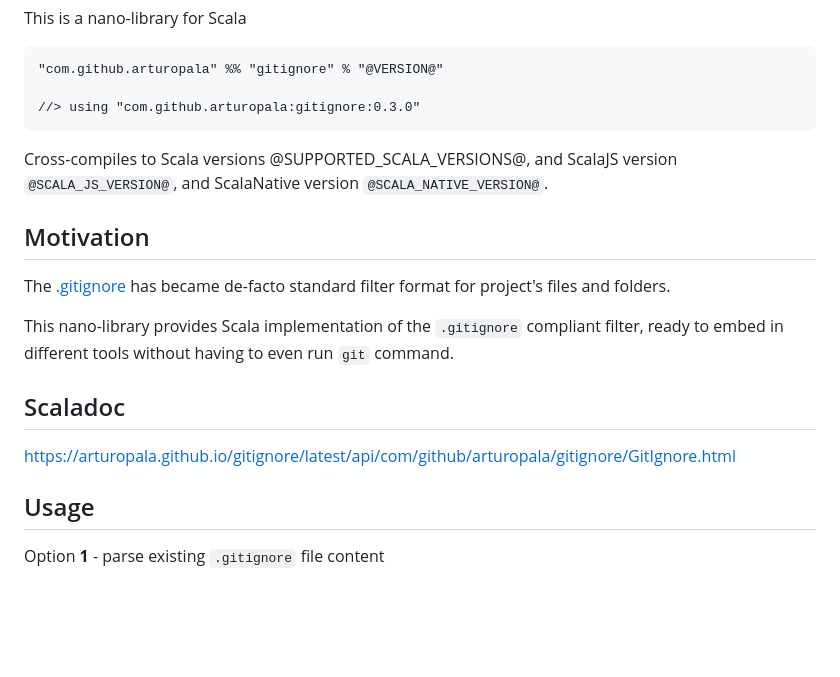
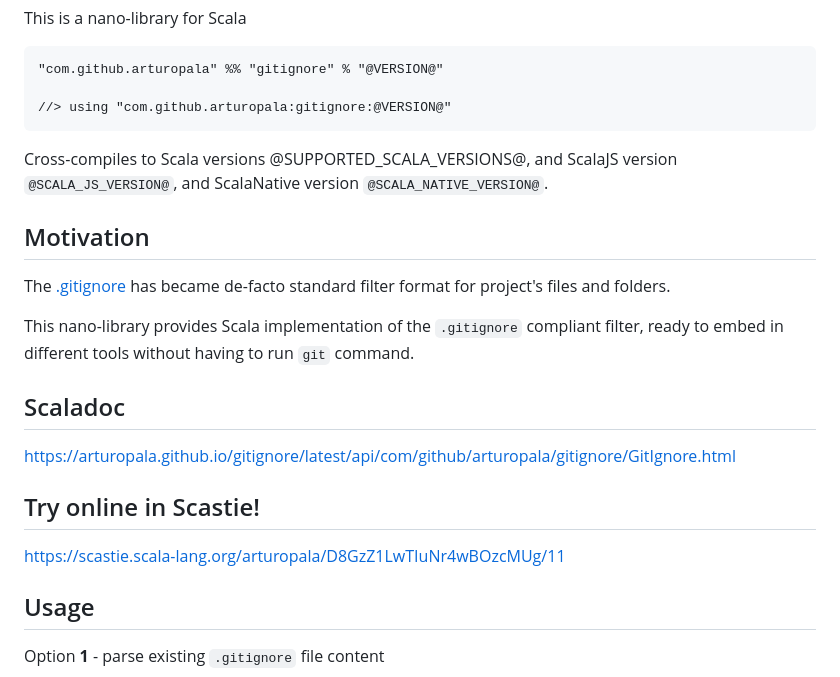
Before and after one commit to arturopala/gitignore, a Markdown page: src/docs/README.md, the part around the change. Rendered like a GitHub page; blank space fills up the shorter version.

```diff
--- a/src/docs/README.md
+++ b/src/docs/README.md
@@ -8,7 +8,7 @@ This is a nano-library for Scala
 
     "com.github.arturopala" %% "gitignore" % "@VERSION@"
 
-    //> using "com.github.arturopala:gitignore:0.3.0"
+    //> using "com.github.arturopala:gitignore:@VERSION@"
 
 Cross-compiles to Scala versions @SUPPORTED_SCALA_VERSIONS@,
 and ScalaJS version `@SCALA_JS_VERSION@`, and ScalaNative version `@SCALA_NATIVE_VERSION@`.
@@ -18,12 +18,17 @@ Motivation
 
 The [.gitignore](https://git-scm.com/docs/gitignore) has became de-facto standard filter format for project's files and folders.
 
-This nano-library provides Scala implementation of the `.gitignore` compliant filter, ready to embed in different tools without having to even run `git` command.
+This nano-library provides Scala implementation of the `.gitignore` compliant filter, ready to embed in different tools without having to run `git` command.
 
 Scaladoc
 ---
 
 <https://arturopala.github.io/gitignore/latest/api/com/github/arturopala/gitignore/GitIgnore.html>
+
+Try online in Scastie!
+---
+
+<https://scastie.scala-lang.org/arturopala/D8GzZ1LwTIuNr4wBOzcMUg/11>
 
 Usage
 ---
```
